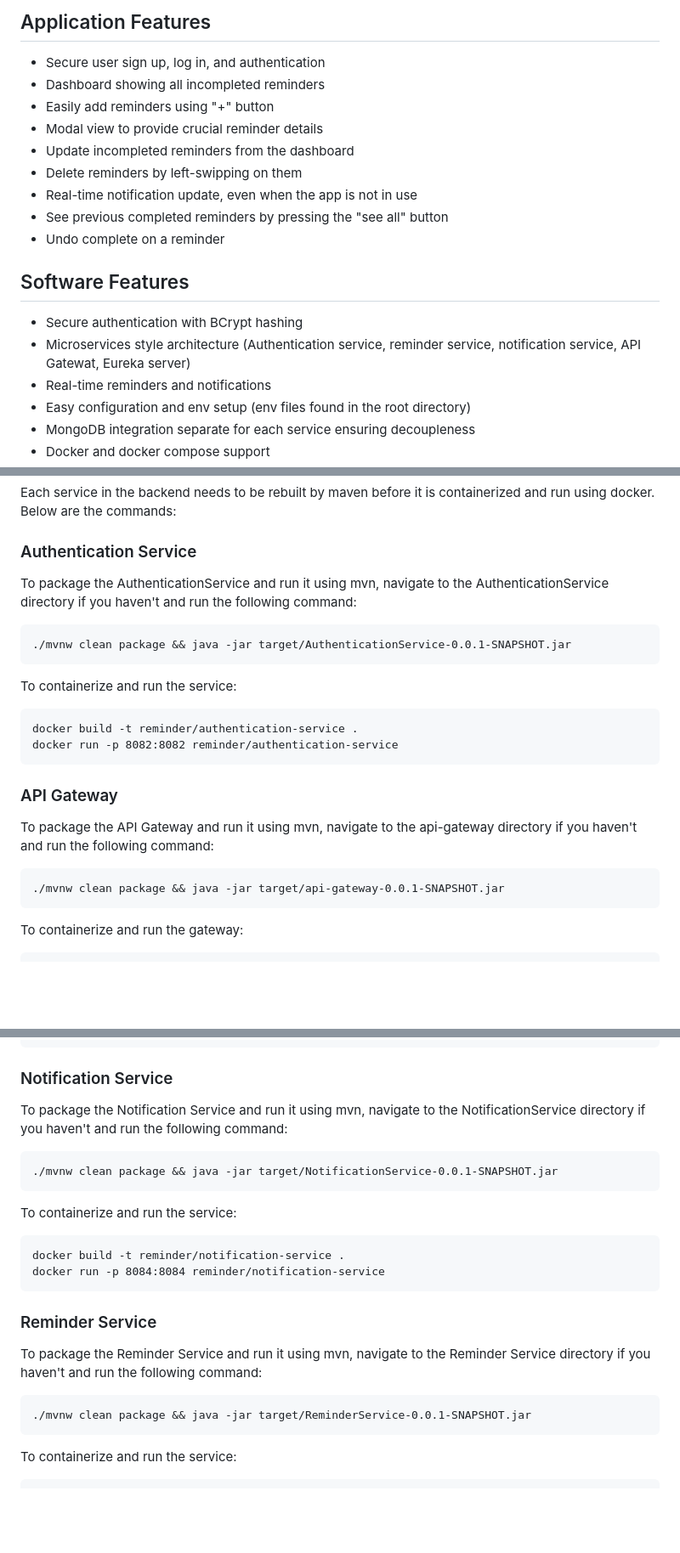
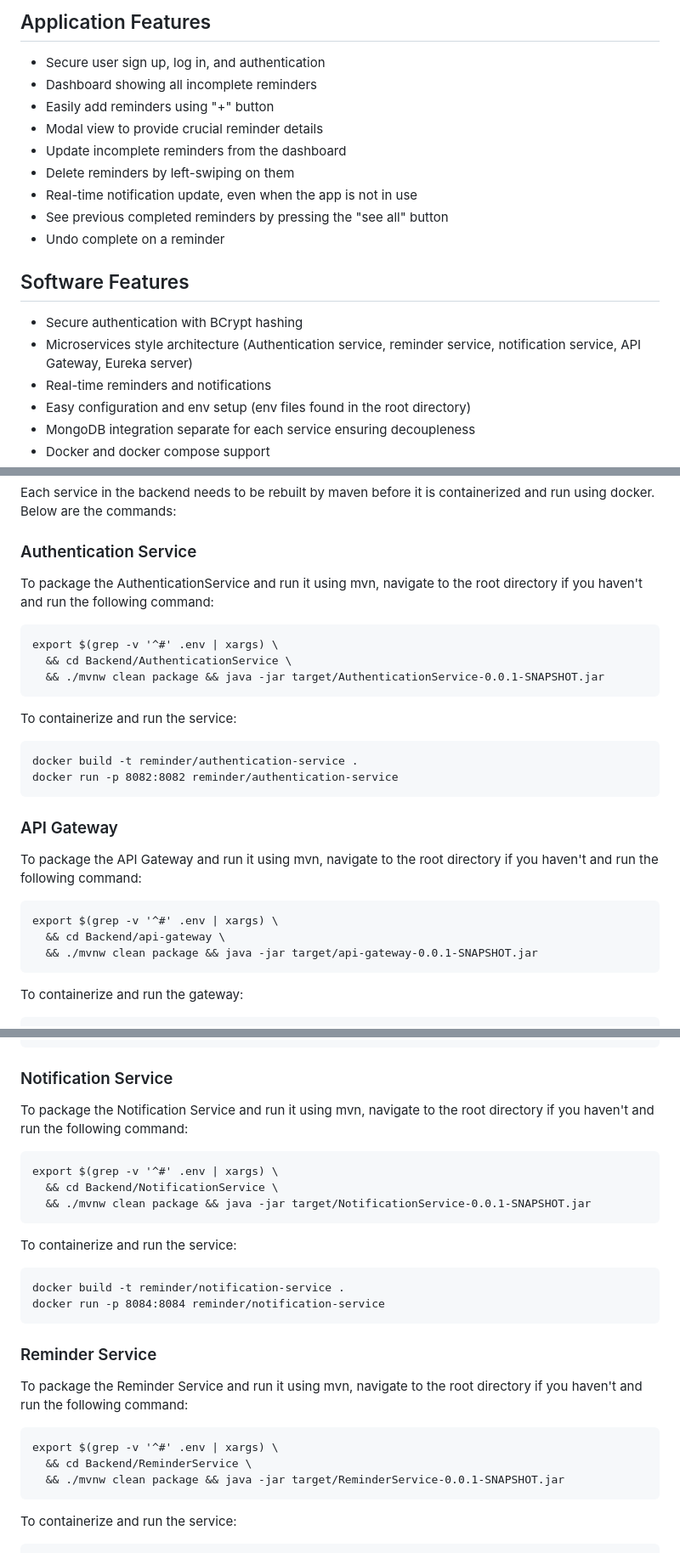
Before and after one commit to NadmanFaisal/Reminder-App, a Markdown page: README.md, 3 parts joined by grey strips. Shown: that part at 85% size. GitHub-like rendering; blank space fills up the shorter version.

Commit message:
#52 Correct the mvn clean package commands

````diff
--- a/README.md
+++ b/README.md
@@ -7,11 +7,11 @@ The Reminder App is a simple, intuitive, and efficient mobile application design
 ## Application Features
 
 - Secure user sign up, log in, and authentication
-- Dashboard showing all incompleted reminders
+- Dashboard showing all incomplete reminders
 - Easily add reminders using "+" button
 - Modal view to provide crucial reminder details
-- Update incompleted reminders from the dashboard
-- Delete reminders by left-swipping on them
+- Update incomplete reminders from the dashboard
+- Delete reminders by left-swiping on them
 - Real-time notification update, even when the app is not in use
 - See previous completed reminders by pressing the "see all" button
 - Undo complete on a reminder
@@ -19,7 +19,7 @@ The Reminder App is a simple, intuitive, and efficient mobile application design
 ## Software Features
 
 - Secure authentication with BCrypt hashing
-- Microservices style architecture (Authentication service, reminder service, notification service, API Gatewat, Eureka server)
+- Microservices style architecture (Authentication service, reminder service, notification service, API Gateway, Eureka server)
 - Real-time reminders and notifications
 - Easy configuration and env setup (env files found in the root directory)
 - MongoDB integration separate for each service ensuring decoupleness
@@ -79,9 +79,11 @@ Each service in the backend needs to be rebuilt by maven before it is containeri
 
 ### Authentication Service
 
-To package the AuthenticationService and run it using mvn, navigate to the AuthenticationService directory if you haven't and run the following command:
+To package the AuthenticationService and run it using mvn, navigate to the root directory if you haven't and run the following command:
 ```
-./mvnw clean package && java -jar target/AuthenticationService-0.0.1-SNAPSHOT.jar
+export $(grep -v '^#' .env | xargs) \
+  && cd Backend/AuthenticationService \
+  && ./mvnw clean package && java -jar target/AuthenticationService-0.0.1-SNAPSHOT.jar
 ```
 
 To containerize and run the service:
@@ -92,9 +94,11 @@ docker run -p 8082:8082 reminder/authentication-service
 
 ### API Gateway
 
-To package the API Gateway and run it using mvn, navigate to the api-gateway directory if you haven't and run the following command:
+To package the API Gateway and run it using mvn, navigate to the root directory if you haven't and run the following command:
 ```
-./mvnw clean package && java -jar target/api-gateway-0.0.1-SNAPSHOT.jar
+export $(grep -v '^#' .env | xargs) \
+  && cd Backend/api-gateway \
+  && ./mvnw clean package && java -jar target/api-gateway-0.0.1-SNAPSHOT.jar
 ```
 
 To containerize and run the gateway:
@@ -119,9 +123,11 @@ docker run -p 8761:8761 reminder/eureka-server
 
 ### Notification Service
 
-To package the Notification Service and run it using mvn, navigate to the NotificationService directory if you haven't and run the following command:
+To package the Notification Service and run it using mvn, navigate to the root directory if you haven't and run the following command:
 ```
-./mvnw clean package && java -jar target/NotificationService-0.0.1-SNAPSHOT.jar
+export $(grep -v '^#' .env | xargs) \
+  && cd Backend/NotificationService \
+  && ./mvnw clean package && java -jar target/NotificationService-0.0.1-SNAPSHOT.jar
 ```
 
 To containerize and run the service:
@@ -132,9 +138,11 @@ docker run -p 8084:8084 reminder/notification-service
 
 ### Reminder Service
 
-To package the Reminder Service and run it using mvn, navigate to the Reminder Service directory if you haven't and run the following command:
+To package the Reminder Service and run it using mvn, navigate to the root directory if you haven't and run the following command:
 ```
-./mvnw clean package && java -jar target/ReminderService-0.0.1-SNAPSHOT.jar
+export $(grep -v '^#' .env | xargs) \
+  && cd Backend/ReminderService \
+  && ./mvnw clean package && java -jar target/ReminderService-0.0.1-SNAPSHOT.jar
 ```
 
 To containerize and run the service:
````
Also changed, not shown: other parts of README.md (+0 -2 lines).
